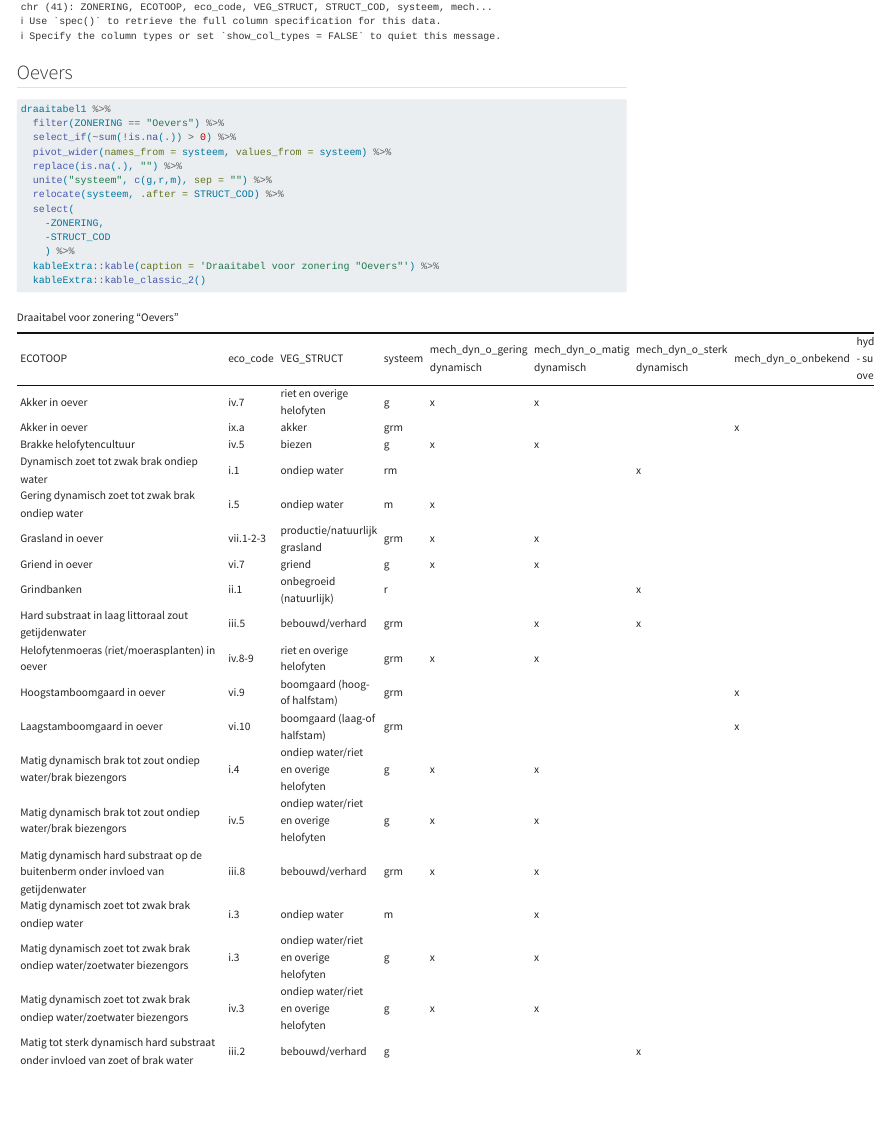
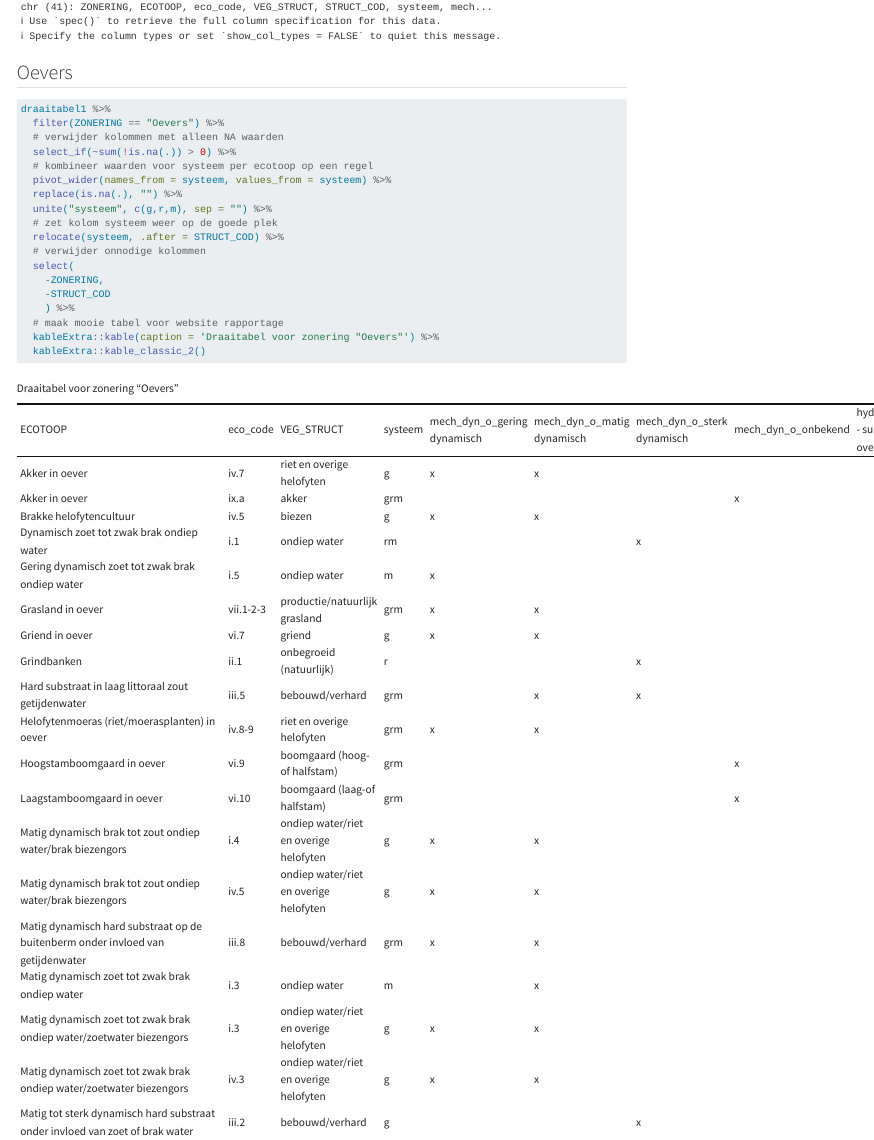
Before and after one commit to Deltares-research/recotopen, a Quarto document (indelingskenmerken.qmd): the page in a window 1100 px wide, from 350 px down. Rendered offline with R 4.5, knitr and Pandoc in place of Quarto, with nearby package versions.

Commit message:
added documentation of code

```diff
--- a/indelingskenmerken.qmd
+++ b/indelingskenmerken.qmd
@@ -14,15 +14,20 @@ draaitabel1 <- read_csv2(file.path(resultdir, "draaitabel_alles.csv"))
 
 draaitabel1 %>%
   filter(ZONERING == "Oevers") %>%
+  # verwijder kolommen met alleen NA waarden
   select_if(~sum(!is.na(.)) > 0) %>%
+  # kombineer waarden voor systeem per ecotoop op een regel
   pivot_wider(names_from = systeem, values_from = systeem) %>%
   replace(is.na(.), "") %>%
   unite("systeem", c(g,r,m), sep = "") %>%
+  # zet kolom systeem weer op de goede plek
   relocate(systeem, .after = STRUCT_COD) %>%
+  # verwijder onnodige kolommen
   select(
     -ZONERING,
     -STRUCT_COD
     ) %>%
+  # maak mooie tabel voor website rapportage
   kableExtra::kable(caption = 'Draaitabel voor zonering "Oevers"') %>%
   kableExtra::kable_classic_2()
 
```
